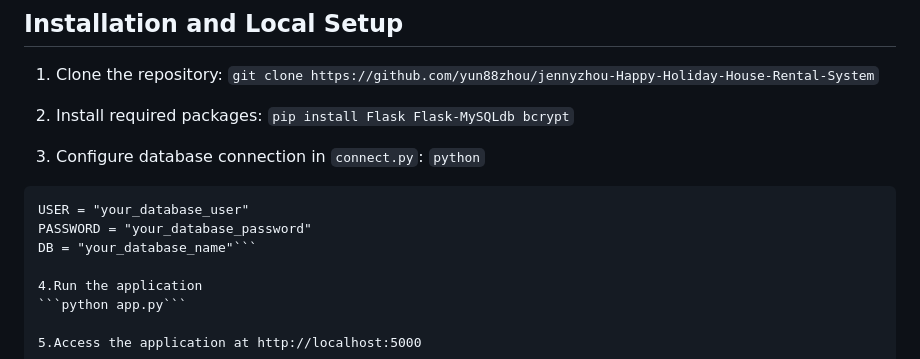
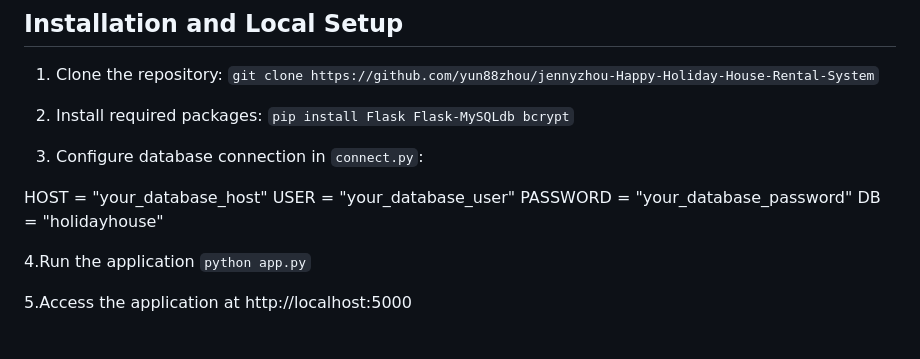
Before and after one commit to yun88zhou/jennyzhou-Happy-Holiday-House-Rental-System, a Markdown page: README.md, the part around the change. GitHub-like rendering.

````diff
--- a/README.md
+++ b/README.md
@@ -75,11 +75,11 @@ The application supports three user roles:
 ```pip install Flask Flask-MySQLdb bcrypt```
 
 3. Configure database connection in `connect.py`:
-```python```
-```HOST = "your_database_host"
+
+HOST = "your_database_host"
 USER = "your_database_user"
 PASSWORD = "your_database_password"
-DB = "your_database_name"```
+DB = "holidayhouse"
 
 4.Run the application
 ```python app.py```
````
